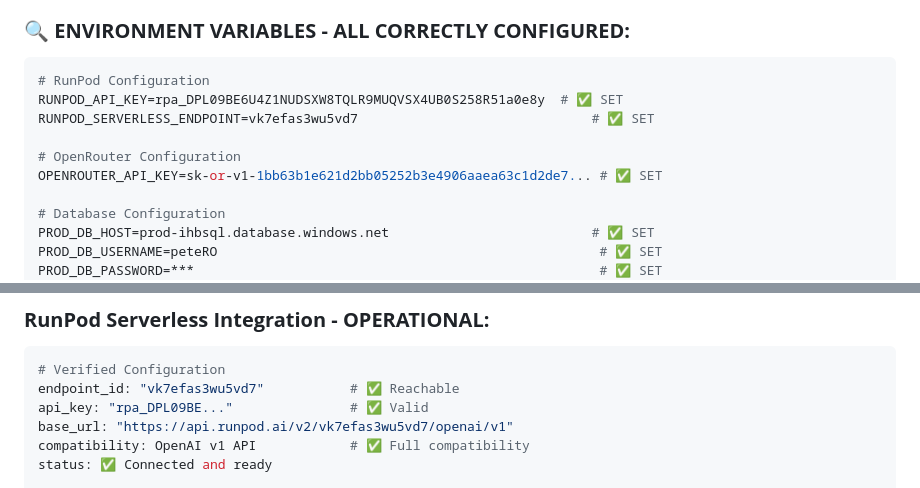
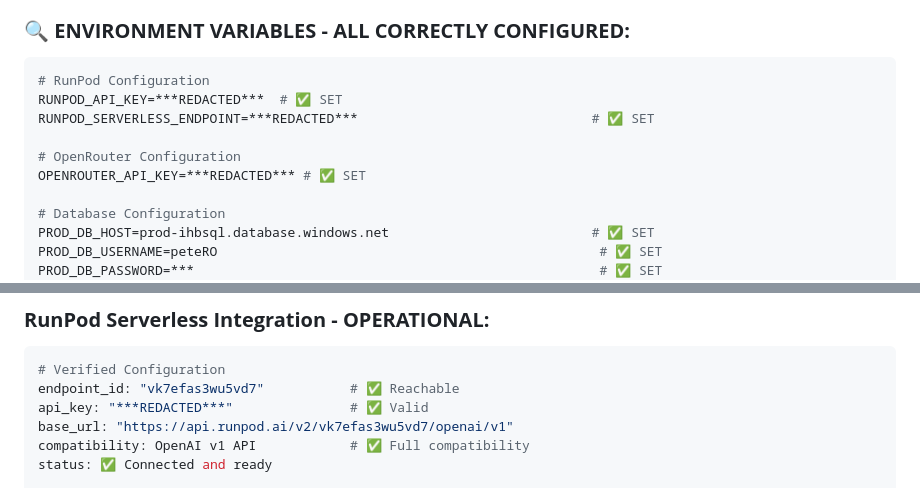
Before and after one commit to Mark0025/Pete_ollama_agent, a Markdown page: DEV_MAN/COMPREHENSIVE_PROJECT_STATUS_CORRECTED_2025-08-19.md, 2 parts joined by grey strips. GitHub-like rendering.

Commit message:
🔒 Security: Remove API keys from documentation to enable GitHub push

````diff
--- a/DEV_MAN/COMPREHENSIVE_PROJECT_STATUS_CORRECTED_2025-08-19.md
+++ b/DEV_MAN/COMPREHENSIVE_PROJECT_STATUS_CORRECTED_2025-08-19.md
@@ -43,11 +43,11 @@ PeteOllama has evolved into a production-ready multi-provider AI phone system fe
 
 ```bash
 # RunPod Configuration
-RUNPOD_API_KEY=rpa_DPL09BE6U4Z1NUDSXW8TQLR9MUQVSX4UB0S258R51a0e8y  # ✅ SET
-RUNPOD_SERVERLESS_ENDPOINT=vk7efas3wu5vd7                              # ✅ SET
+RUNPOD_API_KEY=***REDACTED***  # ✅ SET
+RUNPOD_SERVERLESS_ENDPOINT=***REDACTED***                              # ✅ SET
 
 # OpenRouter Configuration
-OPENROUTER_API_KEY=sk-or-v1-1bb63b1e621d2bb05252b3e4906aaea63c1d2de7... # ✅ SET
+OPENROUTER_API_KEY=***REDACTED*** # ✅ SET
 
 # Database Configuration
 PROD_DB_HOST=prod-ihbsql.database.windows.net                          # ✅ SET
@@ -149,7 +149,7 @@ python-dotenv==1.1.1          # ✅ Environment management
 ```python
 # Verified Configuration
 endpoint_id: "vk7efas3wu5vd7"           # ✅ Reachable
-api_key: "rpa_DPL09BE..."               # ✅ Valid
+api_key: "***REDACTED***"               # ✅ Valid
 base_url: "https://api.runpod.ai/v2/vk7efas3wu5vd7/openai/v1"
 compatibility: OpenAI v1 API            # ✅ Full compatibility
 status: ✅ Connected and ready
````
Also changed, not shown: DEV_MAN/COMPREHENSIVE_PROJECT_STATUS_2025-08-19.md (+1 -1 lines).
